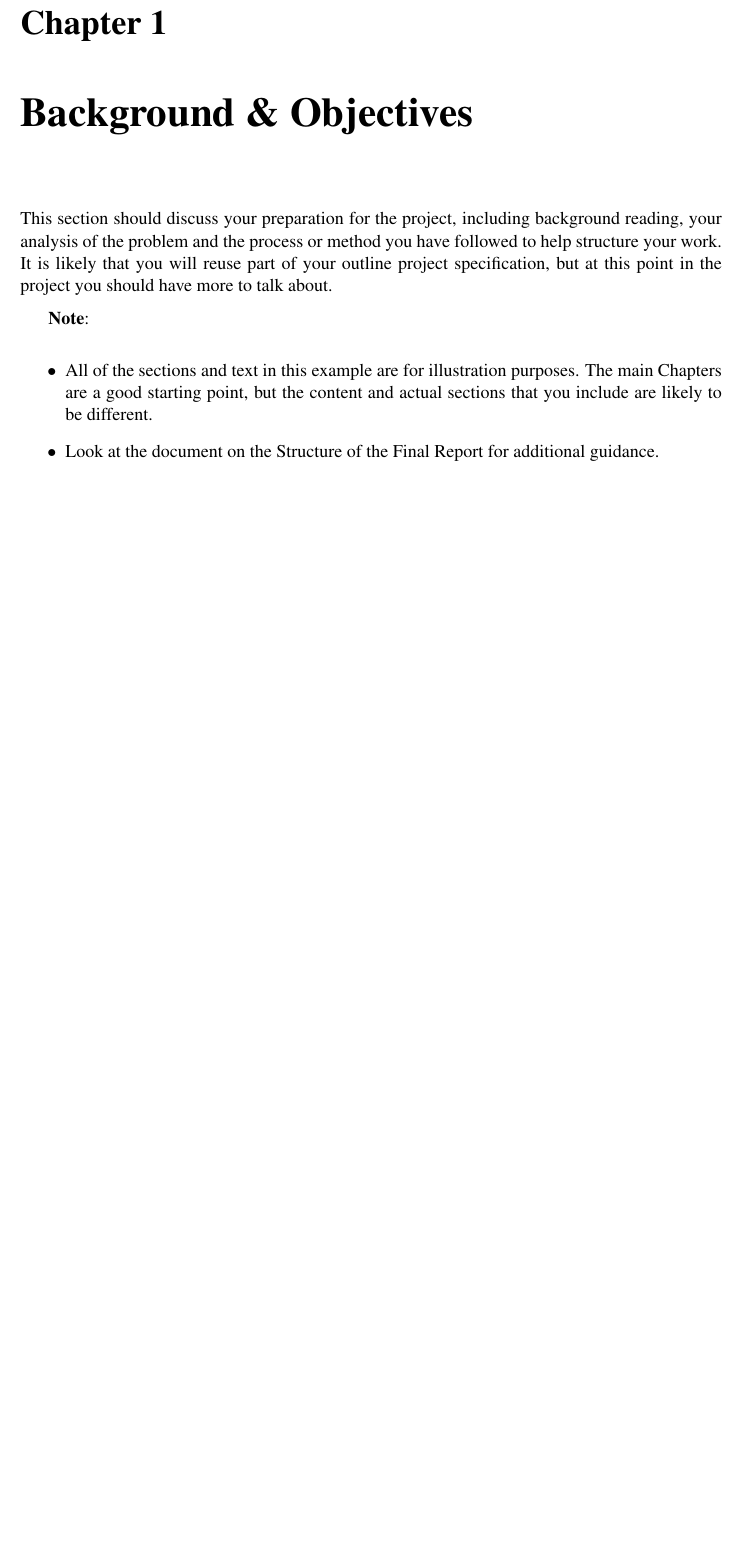
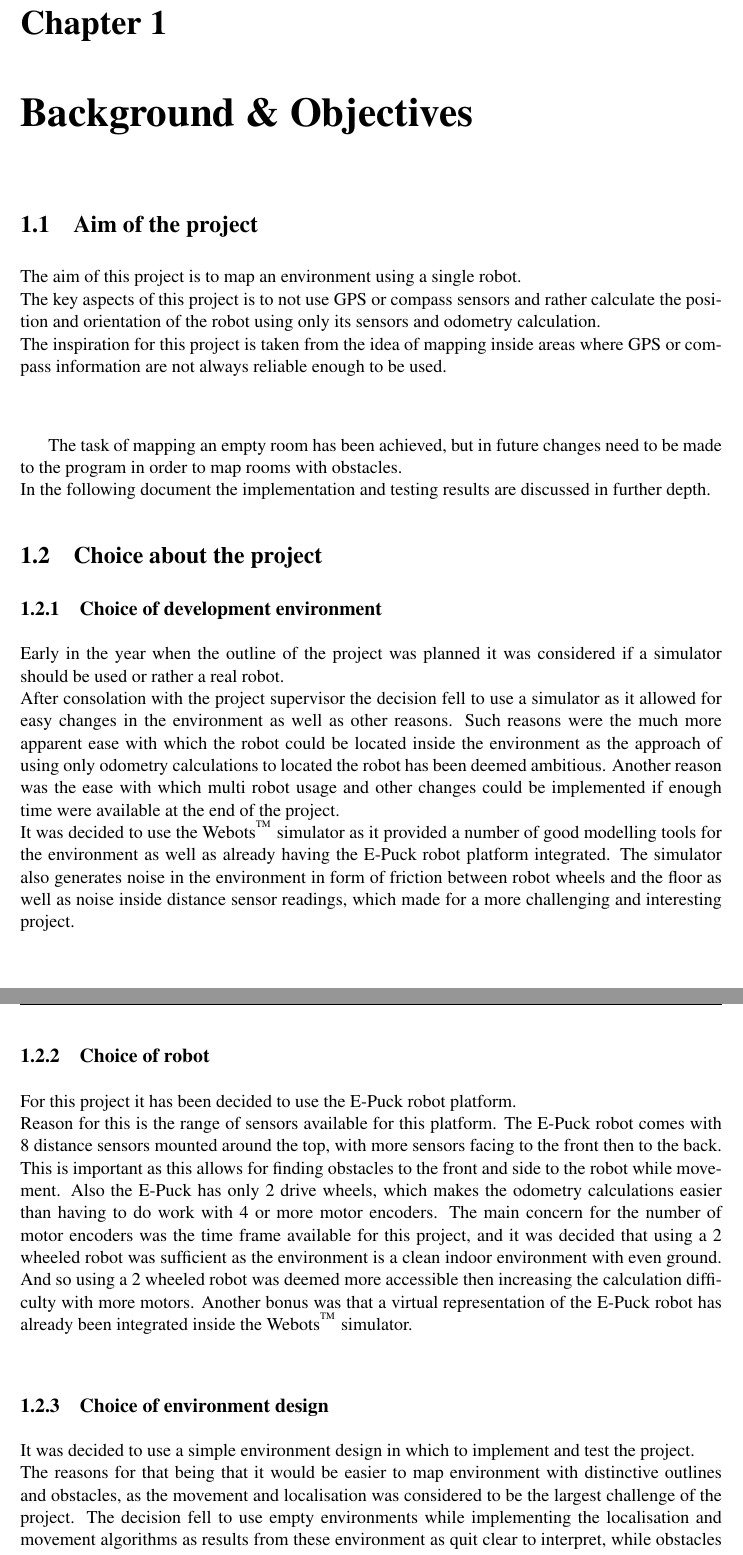
Before and after one commit to stefkla91/Final_Project, a LaTeX thesis (Report/Dissertation Writeup(Template used)/dissertation.tex, which reads Report/Dissertation Writeup(Template used)/Chapter1/chapter1.tex): part of page 9 of 84 before the commit and two parts of pages 9 and 10 of 85 after it, the two joined at a grey line, cut so that both start at the same text, the shorter picture padded with empty space. The pictures show the PDF file Report/Dissertation Writeup(Template used)/dissertation.pdf that the author committed with the source.

Commit message:
started filling in the document gap added the aim section to chapter 1

```diff
--- a/Report/Dissertation Writeup(Template used)/Chapter1/chapter1.tex
+++ b/Report/Dissertation Writeup(Template used)/Chapter1/chapter1.tex
@@ -1,15 +1,28 @@
 \chapter{Background \& Objectives}
 \label{Background}
+\section{Aim of the project}
+\label{aim}
+The aim of this project is to map an environment using a single robot. \\
+The key aspects of this project is to not use GPS or compass sensors and rather calculate the position and orientation of the robot using only its sensors and odometry calculation. \\
+The inspiration for this project is taken from the idea of mapping inside areas where GPS or compass information are not always reliable enough to be used. \\[3ex]
 
-This section should discuss your preparation for the project, including background reading, your analysis of the problem and the process or method you have followed to help structure your work.  It is likely that you will reuse part of your outline project specification, but at this point in the project you should have more to talk about.
+The task of mapping an empty room has been achieved, but in future changes need to be made to the program in order to map rooms with obstacles.\\
+In the following document the implementation and testing results are discussed in further depth.
 
-\textbf{Note}:
+\section{Choice about the project}
+\subsection{Choice of development environment}
+Early in the year when the outline of the project was planned it was considered if a simulator should be used or rather a real robot.\\
+After consolation with the project supervisor the decision fell to use a simulator as it allowed for easy changes in the environment as well as other reasons. Such reasons were the much more apparent ease with which the robot could be located inside the environment as the approach of using only odometry calculations to located the robot has been deemed ambitious. Another reason was the ease with which multi robot usage and other changes could be implemented if enough time were available at the end of the project.\\
+It was decided to use the Webots\textsuperscript{\texttrademark} simulator as it provided a number of good modelling tools for the environment as well as already having the E-Puck robot platform integrated. The simulator also generates noise in the environment in form of friction between robot wheels and the floor as well as noise inside distance sensor readings, which made for a more challenging and interesting project.
 
-\begin{itemize}
-   \item All of the sections and text in this example are for illustration purposes. The main Chapters are a good starting point, but the content and actual sections that you include are likely to be different.
+\subsection{Choice of robot}
+For this project it has been decided to use the E-Puck robot platform. \\
+Reason for this is the range of sensors available for this platform. The E-Puck robot comes with 8 distance sensors mounted around the top, with more sensors facing to the front then to the back. This is important as this allows for finding obstacles to the front and side to the robot while movement.
+Also the E-Puck has only 2 drive wheels, which makes the odometry calculations easier than having to do work with 4 or more motor encoders. The main concern for the number of motor encoders was the time frame available for this project, and it was decided that using a 2 wheeled robot was sufficient as the environment is a clean indoor environment with even ground. And so using a 2 wheeled robot was deemed more accessible then increasing the calculation difficulty with more motors. Another bonus was that a virtual representation of the E-Puck robot has already been integrated inside the Webots\textsuperscript{\texttrademark} simulator.\\
 
-   \item Look at the document on the Structure of the Final Report for additional guidance.
+\subsection{Choice of environment design}
+It was decided to use a simple environment design in which to implement and test the project.\\
+The reasons for that being that it would be easier to map environment with distinctive outlines and obstacles, as the movement and localisation was considered to be the largest challenge of the project.
+The decision fell to use empty environments while implementing the localisation and movement algorithms as results from these environment as quit clear to interpret, while obstacles could cause problems. However the aim of the project was not to map only empty rooms, so obstacles would be added to the environment as soon as the movement and localisation algorithms were in place.
+More information about the environment design can be found in chapter 2.
 
-\end {itemize}
-
-\subsection{SLAM - Simultaneous Localization And Mapping}
@@ -26,3 +43,4 @@ Since this project aims at real time localisation and mapping communication with
+\section{Deployment}
 The deployment strategy is an important part of this project as it defines how effective the robot will cover the target area which will define how long it will take to scan and map the whole area.
 One research paper which was read proposed an solution of a communication network where the comm nodes keep track of the robots positions and guide them in directions which have not been explored in the last time period\cite{Batalin2003Coverage}. The paper uses a solution which is based on small comm nodes deployed by the robot, to make the solution fitting for this project the developer would have to use multiple E-Pucks and define some of these as communication nodes which remain on a fast position and guide the "scout" E-puck based on area which have been least visited by the other robots.\\
 However since multi-robot usage is planned as an addition if enough time is available this deployment strategy is not fitting for the major part of work.\\[3ex]
```
Also changed, not shown: Report/Dissertation Writeup(Template used)/Chapter3/chapter3.tex (+14 -13 lines), Report/Dissertation Writeup(Template used)/Chapter4/chapter4.tex (+7 -7 lines), Report/Dissertation Writeup(Template used)/dissertation.pdf, Report/Dissertation Writeup(Template used)/Chapter1/chapter1.tex (10 more changed lines), 13 other files.
